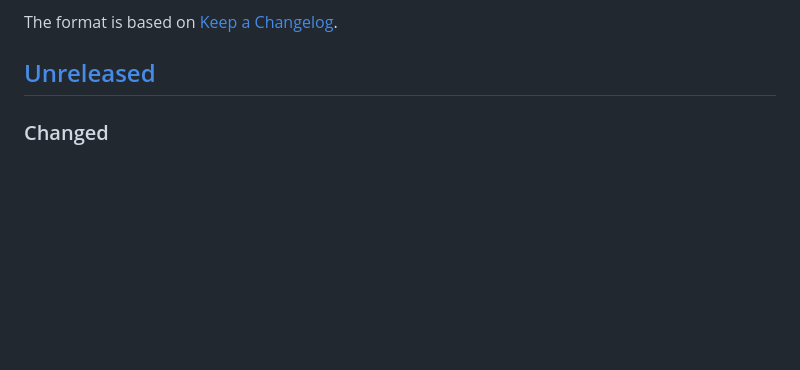
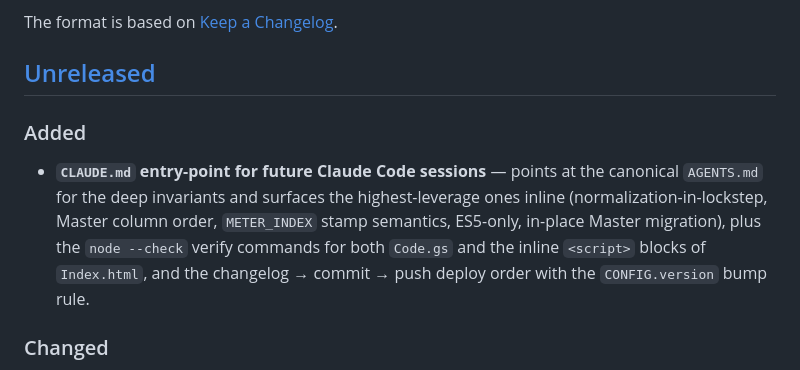
Before and after one commit to Shreyasss91/test_check_register, a Markdown page: CHANGELOG.md, the part around the change. GitHub-like rendering; blank space fills up the shorter version.

```diff
--- a/CHANGELOG.md
+++ b/CHANGELOG.md
@@ -6,6 +6,17 @@ All notable changes to this project. One entry per commit, newest first
 The format is based on [Keep a Changelog](https://keepachangelog.com/en/1.1.0/).
 
 ## [Unreleased]
+
+### Added
+
+- **`CLAUDE.md` entry-point for future Claude Code sessions** — points
+  at the canonical `AGENTS.md` for the deep invariants and surfaces the
+  highest-leverage ones inline (normalization-in-lockstep, Master
+  column order, `METER_INDEX` stamp semantics, ES5-only, in-place
+  Master migration), plus the `node --check` verify commands for both
+  `Code.gs` and the inline `<script>` blocks of `Index.html`, and the
+  changelog → commit → push deploy order with the `CONFIG.version`
+  bump rule.
 
 ### Changed
 
```
Also changed, not shown: CLAUDE.md (added, +85 -0 lines).
